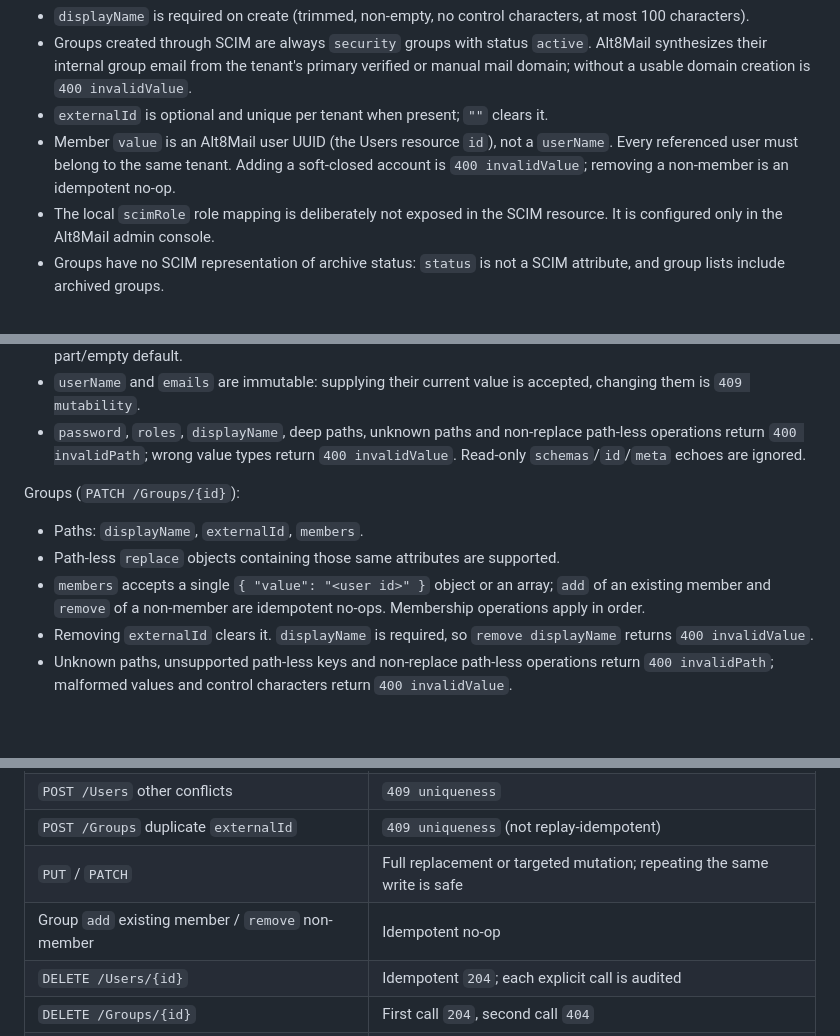
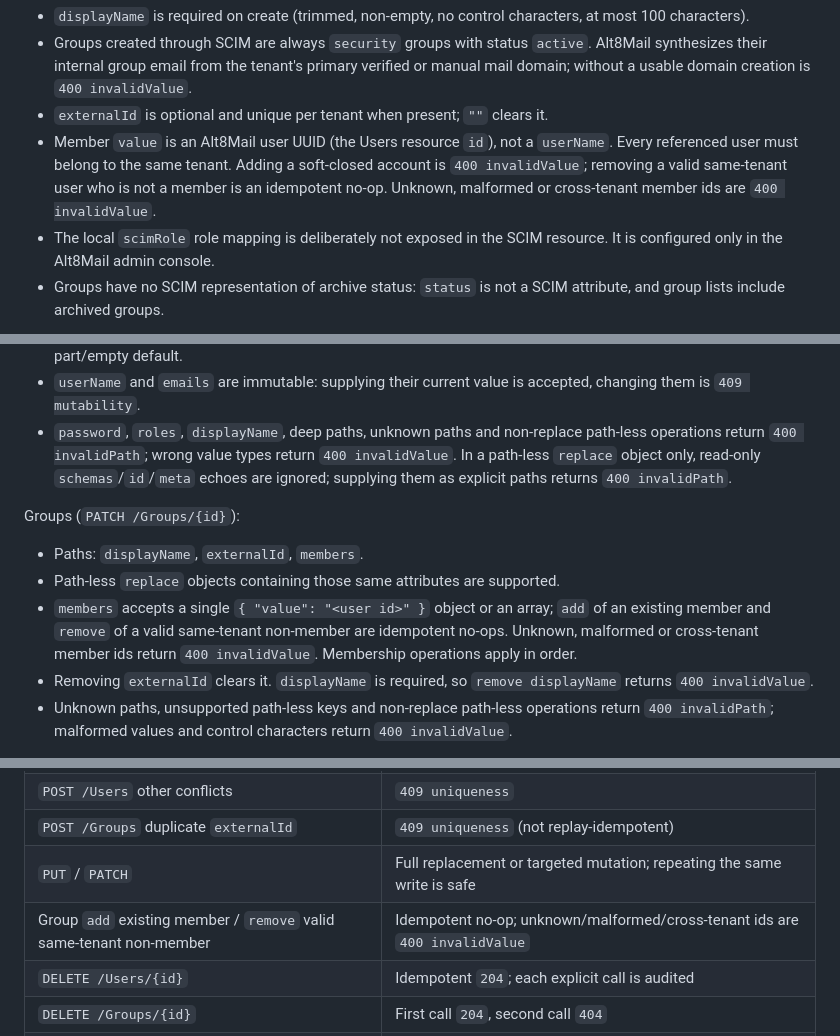
Before and after one commit to CryptRoute/Alt8Mail, a Markdown page: docs/SCIM.md, 3 parts joined by grey strips. Rendered like a GitHub page; blank space fills up the shorter version.

```diff
--- a/docs/SCIM.md
+++ b/docs/SCIM.md
@@ -237,8 +266,9 @@ Notes:
 - `externalId` is optional and unique per tenant when present; `""` clears it.
 - Member `value` is an Alt8Mail user UUID (the Users resource `id`), not a
   `userName`. Every referenced user must belong to the same tenant. Adding a
-  soft-closed account is `400 invalidValue`; removing a non-member is an
-  idempotent no-op.
+  soft-closed account is `400 invalidValue`; removing a valid same-tenant user
+  who is not a member is an idempotent no-op. Unknown, malformed or
+  cross-tenant member ids are `400 invalidValue`.
 - The local `scimRole` role mapping is deliberately not exposed in the SCIM
   resource. It is configured only in the Alt8Mail admin console.
 - Groups have no SCIM representation of archive status: `status` is not a SCIM
@@ -282,15 +312,18 @@ Users (`PATCH /Users/{id}`):
   accepted, changing them is `409 mutability`.
 - `password`, `roles`, `displayName`, deep paths, unknown paths and non-replace
   path-less operations return `400 invalidPath`; wrong value types return
-  `400 invalidValue`. Read-only `schemas`/`id`/`meta` echoes are ignored.
+  `400 invalidValue`. In a path-less `replace` object only, read-only
+  `schemas`/`id`/`meta` echoes are ignored; supplying them as explicit paths
+  returns `400 invalidPath`.
 
 Groups (`PATCH /Groups/{id}`):
 
 - Paths: `displayName`, `externalId`, `members`.
 - Path-less `replace` objects containing those same attributes are supported.
 - `members` accepts a single `{ "value": "<user id>" }` object or an array;
-  `add` of an existing member and `remove` of a non-member are idempotent
-  no-ops. Membership operations apply in order.
+  `add` of an existing member and `remove` of a valid same-tenant non-member
+  are idempotent no-ops. Unknown, malformed or cross-tenant member ids return
+  `400 invalidValue`. Membership operations apply in order.
 - Removing `externalId` clears it. `displayName` is required, so
   `remove displayName` returns `400 invalidValue`.
 - Unknown paths, unsupported path-less keys and non-replace path-less
@@ -336,7 +369,7 @@ Idempotency summary:
 | `POST /Users` other conflicts | `409 uniqueness` |
 | `POST /Groups` duplicate `externalId` | `409 uniqueness` (not replay-idempotent) |
 | `PUT` / `PATCH` | Full replacement or targeted mutation; repeating the same write is safe |
-| Group `add` existing member / `remove` non-member | Idempotent no-op |
+| Group `add` existing member / `remove` valid same-tenant non-member | Idempotent no-op; unknown/malformed/cross-tenant ids are `400 invalidValue` |
 | `DELETE /Users/{id}` | Idempotent `204`; each explicit call is audited |
 | `DELETE /Groups/{id}` | First call `204`, second call `404` |
 | Token create/rotate | Never idempotent; each call creates new token material |
```
Also changed, not shown: other parts of docs/SCIM.md (+47 -15 lines).
